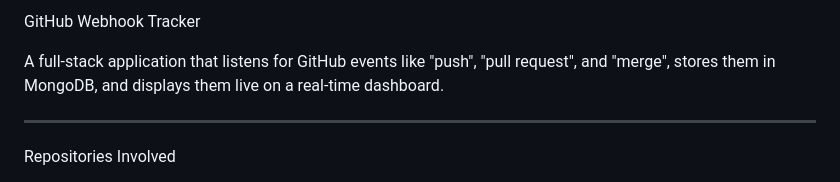
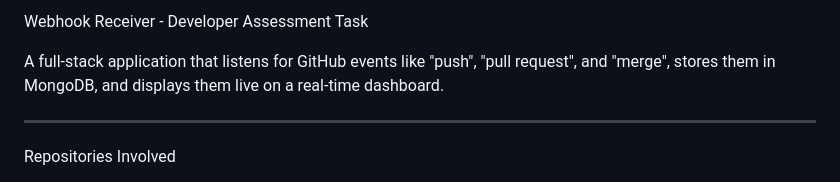
Before and after one commit to vaishu0803/webhook-repo, a Markdown page: README.md, the part around the change. Rendered like a GitHub page.

```diff
--- a/README.md
+++ b/README.md
@@ -1,4 +1,5 @@
- GitHub Webhook Tracker
+Webhook Receiver - Developer Assessment Task
+
 
 A full-stack application that listens for GitHub events like "push", "pull request", and "merge", stores them in MongoDB, and displays them live on a real-time dashboard.
 
```
